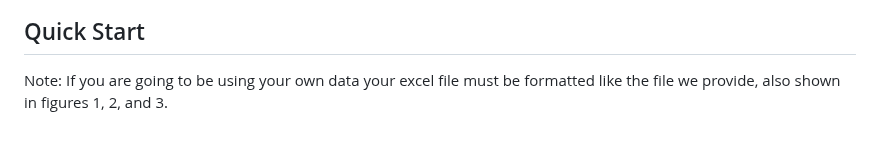
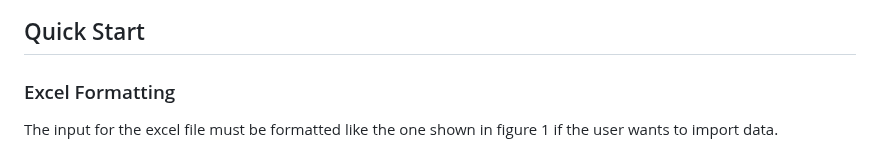
Before and after one commit to David-Cola/David-Cola.github.io, a Markdown page: README.md, the part around the change. Rendered like a GitHub page.

```diff
--- a/README.md
+++ b/README.md
@@ -4,8 +4,8 @@
 The Ion Exchange Model is a tool used to measure the concentration of PFAS chemicals in drinking water over time given the initial conditions. 'Ion Exchange' in this context refers to a particular method of drinking water treatment where the contaminated drinking water passes through a resin column and _____________. To read a further in depth analysis of the theory behind this model please check out ________.  This tool can be used to determine if Ion Exchange or another method like Granular Activated Carbon is the most efficient for a given water treatment facility.
 
 ## Quick Start
-
-Note: If you are going to be using your own data your excel file must be formatted like the file we provide, also shown in figures 1, 2, and 3.
+### Excel Formatting
+The input for the excel file must be formatted like the one shown in figure 1 if the user wants to import data.
 
 <figure>
     <img src="DocumentPics/excel.png"
```
